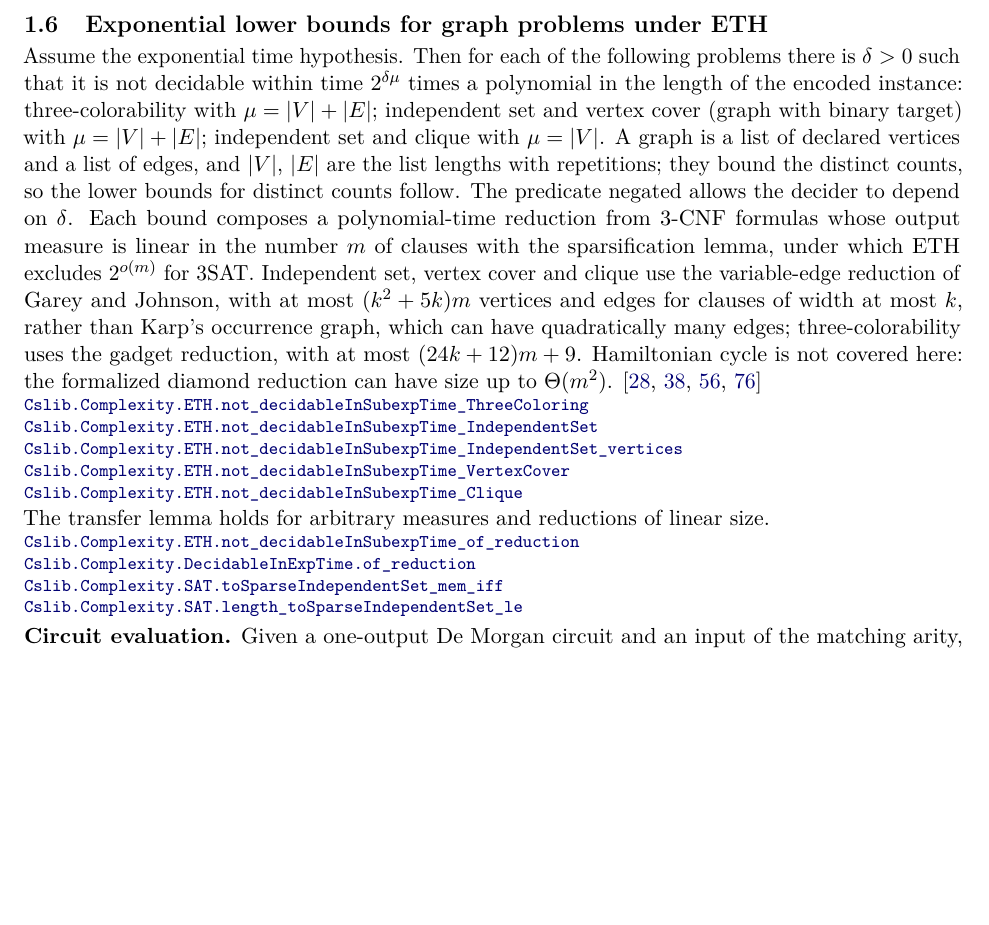
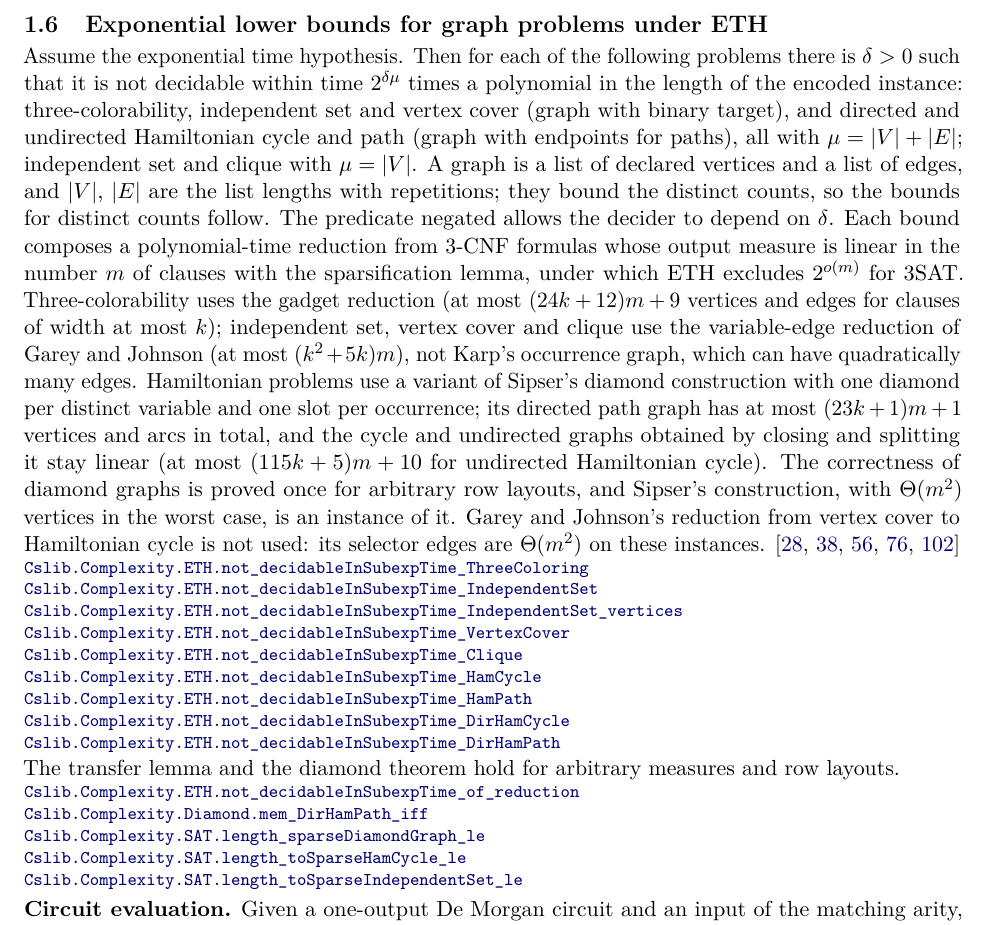
Before and after one commit to SamuelSchlesinger/complexitylib2, a LaTeX document (paper/main.tex, which reads paper/sections/completeness.tex): part of page 4 of 40, cut so that both start at the same text, the shorter picture padded with empty space. Compiled offline with pdfLaTeX.

Commit message:
doc(paper): extend the ETH entry to Hamiltonian cycle and path
Replaces the ETH entry for the integrated bb828997 (linear diamond reductions), with the
reviewers' size-bound caveat, updates the fine-grained ROADMAP row, and records the reviews.
All six gates passed; PDF rebuilt without errors.
Developed with Claude (Anthropic) assistance.

```diff
--- a/paper/sections/completeness.tex
+++ b/paper/sections/completeness.tex
@@ -108,29 +108,41 @@ require symmetry or the triangle inequality.\citep{Karp1972,GareyJohnson1979,Sip
 \subsection{Exponential lower bounds for graph problems under ETH}
 Assume the exponential time hypothesis. Then for each of the following problems there is
 $\delta>0$ such that it is not decidable within time $2^{\delta\mu}$ times a polynomial in the
-length of the encoded instance: three-colorability with $\mu=|V|+|E|$; independent set and
-vertex cover (graph with binary target) with $\mu=|V|+|E|$; independent set and clique with
-$\mu=|V|$. A graph is a list of declared vertices and a list of edges, and $|V|$, $|E|$ are the
-list lengths with repetitions; they bound the distinct counts, so the lower bounds for
-distinct counts follow. The predicate negated allows the decider to depend on $\delta$. Each
-bound composes a polynomial-time reduction from 3-CNF formulas whose output measure is linear
-in the number $m$ of clauses with the sparsification lemma, under which ETH excludes
-$2^{o(m)}$ for 3SAT. Independent set, vertex cover and clique use the variable-edge reduction
-of Garey and Johnson, with at most $(k^2+5k)m$ vertices and edges for clauses of width at most
-$k$, rather than Karp's occurrence graph, which can have quadratically many edges;
-three-colorability uses the gadget reduction, with at most $(24k+12)m+9$. Hamiltonian cycle is
-not covered here: the formalized diamond reduction can have size up to $\Theta(m^2)$.
-\citep{ImpagliazzoPaturiZane2001,CyganEtAl2015,LokshtanovMarxSaurabh2011,GareyJohnson1979}
-\declat{b6f69ede59f309d0ff7c133f54db082cae0013cb}{Complexity/Computability/Complexity/FineGrained/GraphProblems.lean}{126}{Cslib.Complexity.ETH.not_decidableInSubexpTime_ThreeColoring}
-\declat{b6f69ede59f309d0ff7c133f54db082cae0013cb}{Complexity/Computability/Complexity/FineGrained/GraphProblems.lean}{137}{Cslib.Complexity.ETH.not_decidableInSubexpTime_IndependentSet}
-\declat{b6f69ede59f309d0ff7c133f54db082cae0013cb}{Complexity/Computability/Complexity/FineGrained/GraphProblems.lean}{148}{Cslib.Complexity.ETH.not_decidableInSubexpTime_IndependentSet_vertices}
-\declat{b6f69ede59f309d0ff7c133f54db082cae0013cb}{Complexity/Computability/Complexity/FineGrained/GraphProblems.lean}{159}{Cslib.Complexity.ETH.not_decidableInSubexpTime_VertexCover}
-\declat{b6f69ede59f309d0ff7c133f54db082cae0013cb}{Complexity/Computability/Complexity/FineGrained/GraphProblems.lean}{174}{Cslib.Complexity.ETH.not_decidableInSubexpTime_Clique}
-The transfer lemma holds for arbitrary measures and reductions of linear size.
-\declat{b6f69ede59f309d0ff7c133f54db082cae0013cb}{Complexity/Computability/Complexity/FineGrained/Reduction.lean}{182}{Cslib.Complexity.ETH.not_decidableInSubexpTime_of_reduction}
-\declat{b6f69ede59f309d0ff7c133f54db082cae0013cb}{Complexity/Computability/Complexity/FineGrained/Reduction.lean}{104}{Cslib.Complexity.DecidableInExpTime.of_reduction}
-\declat{b6f69ede59f309d0ff7c133f54db082cae0013cb}{Complexity/Computability/Complexity/Problems/IndependentSet/Sparse.lean}{403}{Cslib.Complexity.SAT.toSparseIndependentSet_mem_iff}
-\declat{b6f69ede59f309d0ff7c133f54db082cae0013cb}{Complexity/Computability/Complexity/Problems/IndependentSet/Sparse.lean}{423}{Cslib.Complexity.SAT.length_toSparseIndependentSet_le}
+length of the encoded instance: three-colorability, independent set and vertex cover (graph with
+binary target), and directed and undirected Hamiltonian cycle and path (graph with endpoints for
+paths), all with $\mu=|V|+|E|$; independent set and clique with $\mu=|V|$. A graph is a list of
+declared vertices and a list of edges, and $|V|$, $|E|$ are the list lengths with repetitions;
+they bound the distinct counts, so the bounds for distinct counts follow. The predicate negated
+allows the decider to depend on $\delta$. Each bound composes a polynomial-time reduction from
+3-CNF formulas whose output measure is linear in the number $m$ of clauses with the
+sparsification lemma, under which ETH excludes $2^{o(m)}$ for 3SAT. Three-colorability uses the
+gadget reduction (at most $(24k+12)m+9$ vertices and edges for clauses of width at most $k$);
+independent set, vertex cover and clique use the variable-edge reduction of Garey and Johnson
+(at most $(k^2+5k)m$), not Karp's occurrence graph, which can have quadratically many edges.
+Hamiltonian problems use a variant of Sipser's diamond construction with one diamond per
+distinct variable and one slot per occurrence; its directed path graph has at most $(23k+1)m+1$
+vertices and arcs in total, and the cycle and undirected graphs obtained by closing and splitting
+it stay linear (at most $(115k+5)m+10$ for undirected Hamiltonian cycle). The correctness of
+diamond graphs is proved once for arbitrary row layouts, and Sipser's construction, with
+$\Theta(m^2)$ vertices in the worst case, is an instance of it. Garey and Johnson's reduction from
+vertex cover to Hamiltonian cycle is not used: its selector edges are $\Theta(m^2)$ on these
+instances.
+\citep{ImpagliazzoPaturiZane2001,CyganEtAl2015,LokshtanovMarxSaurabh2011,GareyJohnson1979,Sipser2013}
+\declat{bb828997b0c4fc2d3992cee34156304da8eace08}{Complexity/Computability/Complexity/FineGrained/GraphProblems.lean}{94}{Cslib.Complexity.ETH.not_decidableInSubexpTime_ThreeColoring}
+\declat{bb828997b0c4fc2d3992cee34156304da8eace08}{Complexity/Computability/Complexity/FineGrained/GraphProblems.lean}{106}{Cslib.Complexity.ETH.not_decidableInSubexpTime_IndependentSet}
+\declat{bb828997b0c4fc2d3992cee34156304da8eace08}{Complexity/Computability/Complexity/FineGrained/GraphProblems.lean}{117}{Cslib.Complexity.ETH.not_decidableInSubexpTime_IndependentSet_vertices}
+\declat{bb828997b0c4fc2d3992cee34156304da8eace08}{Complexity/Computability/Complexity/FineGrained/GraphProblems.lean}{128}{Cslib.Complexity.ETH.not_decidableInSubexpTime_VertexCover}
+\declat{bb828997b0c4fc2d3992cee34156304da8eace08}{Complexity/Computability/Complexity/FineGrained/GraphProblems.lean}{143}{Cslib.Complexity.ETH.not_decidableInSubexpTime_Clique}
+\declat{bb828997b0c4fc2d3992cee34156304da8eace08}{Complexity/Computability/Complexity/FineGrained/GraphProblems.lean}{160}{Cslib.Complexity.ETH.not_decidableInSubexpTime_HamCycle}
+\declat{bb828997b0c4fc2d3992cee34156304da8eace08}{Complexity/Computability/Complexity/FineGrained/GraphProblems.lean}{192}{Cslib.Complexity.ETH.not_decidableInSubexpTime_HamPath}
+\declat{bb828997b0c4fc2d3992cee34156304da8eace08}{Complexity/Computability/Complexity/FineGrained/GraphProblems.lean}{170}{Cslib.Complexity.ETH.not_decidableInSubexpTime_DirHamCycle}
+\declat{bb828997b0c4fc2d3992cee34156304da8eace08}{Complexity/Computability/Complexity/FineGrained/GraphProblems.lean}{180}{Cslib.Complexity.ETH.not_decidableInSubexpTime_DirHamPath}
+The transfer lemma and the diamond theorem hold for arbitrary measures and row layouts.
+\declat{bb828997b0c4fc2d3992cee34156304da8eace08}{Complexity/Computability/Complexity/FineGrained/Reduction.lean}{182}{Cslib.Complexity.ETH.not_decidableInSubexpTime_of_reduction}
+\declat{bb828997b0c4fc2d3992cee34156304da8eace08}{Complexity/Computability/Complexity/Problems/Hamiltonian/Diamond.lean}{1052}{Cslib.Complexity.Diamond.mem_DirHamPath_iff}
+\declat{bb828997b0c4fc2d3992cee34156304da8eace08}{Complexity/Computability/Complexity/Problems/Hamiltonian/Sparse.lean}{278}{Cslib.Complexity.SAT.length_sparseDiamondGraph_le}
+\declat{bb828997b0c4fc2d3992cee34156304da8eace08}{Complexity/Computability/Complexity/Problems/Hamiltonian/Sparse.lean}{296}{Cslib.Complexity.SAT.length_toSparseHamCycle_le}
+\declat{bb828997b0c4fc2d3992cee34156304da8eace08}{Complexity/Computability/Complexity/Problems/IndependentSet/Sparse.lean}{414}{Cslib.Complexity.SAT.length_toSparseIndependentSet_le}
 \end{result}
 
 
```
Also changed, not shown: ROADMAP.md (+1 -1 lines), paper/review.md (+15 -0 lines), paper/main.pdf.
